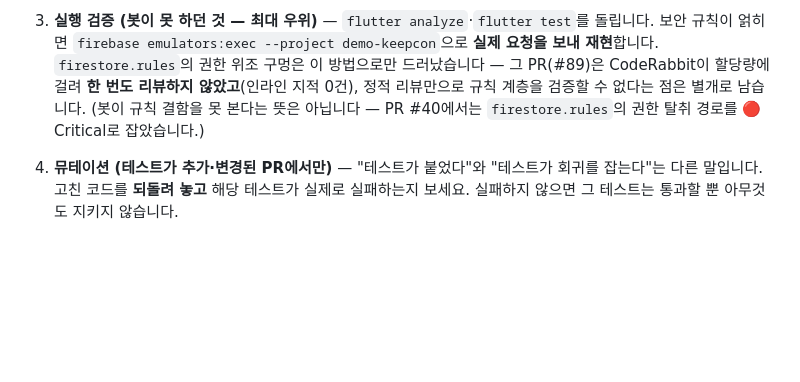
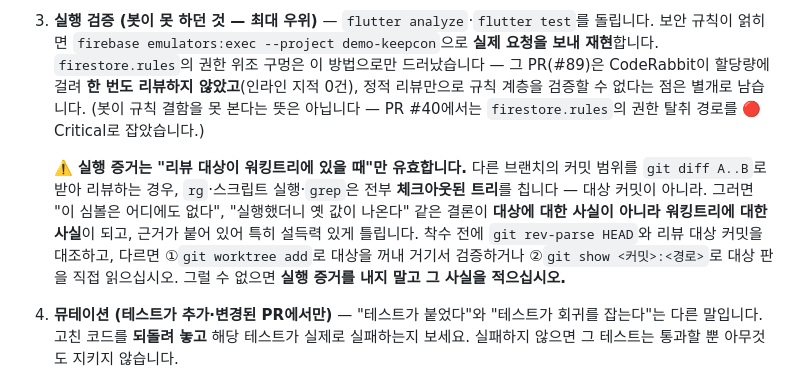
Before and after one commit to Jiwonang/KeepCon, a Markdown page: .claude/agents/keepcon-code-reviewer.md, the part around the change. Rendered like a GitHub page; blank space fills up the shorter version.

Commit message:
docs(harness): 실행 증거는 대상이 워킹트리에 있을 때만 유효하다
①을 검증하려고 다른 브랜치의 커밋을 리뷰시키다 이 구멍을 밟았다. 에이전트는 워킹트리가
`develop`인 상태에서 PR #105의 `4f10a8e`를 `git diff`로 받았고, `rg`·스크립트 실행은 전부
**체크아웃된 트리**를 쳤다. 그 결과 "이 저장소에 `FIREBASE_AUTH_EMULATOR_HOST` 소비처가
0건"이라는 결론과 그것을 뒷받침하는 실행 재현 두 건을 냈는데, 대상 커밋에는 그 폴백이
**이미 있었다**(`git show 4f10a8e:tool/verify_firestore_rules.sh` 29행).

이 오탐이 위험한 이유는 근거가 **붙어 있다**는 점이다. 명령과 출력이 인용돼 있으니
"검증된 지적"으로 읽히고, 대상이 아니라 워킹트리에 대한 사실이라는 것은 별도로 대조해야만
드러난다. 뮤테이션 항목에는 이미 체크아웃 전제가 적혀 있었는데, 그 전제가 **실행 검증 일반**
으로 일반화돼 있지 않았다 — 형제를 안 센 자리다.

착수 전 `git rev-parse HEAD`와 대상 커밋을 대조하고, 다르면 `git worktree add`로 꺼내거나
`git show <커밋>:<경로>`로 대상 판을 읽는다. 그럴 수 없으면 실행 증거를 내지 말고 그 사실을
적는다.

Co-Authored-By: Claude Opus 5 <noreply@anthropic.com>

```diff
--- a/.claude/agents/keepcon-code-reviewer.md
+++ b/.claude/agents/keepcon-code-reviewer.md
@@ -24,6 +24,14 @@ CodeRabbit의 값어치는 "diff를 읽는 것"이 아니라 **주장을 실행
 1. **저장소 전수 검색 (필수)** — `rg`로 **diff 밖까지** 훑습니다. 이 저장소의 사고는 대부분 변경 파일 밖에서 났습니다(`firebase_options_dev.dart` 미재생성, 팀 시드 그룹이 레거시 스키마, 만료 계산이 네 벌로 갈라짐). 변경된 심볼은 **정의·모든 호출부·테스트·픽스처·문서**를 함께 엽니다.
 2. **외부 사실 검증 (필수)** — 패키지 버전별 동작·API 계약·플랫폼 제약을 근거로 드는 지적은 **반드시 검색해 출처를 답니다**. 기억으로 답하지 마세요. 이 저장소는 ML Kit 한국어 모델이 `compileOnly`라 APK에 안 실리는 것을 몰라 실기기 스캔이 죽은 전례가 있습니다.
 3. **실행 검증 (봇이 못 하던 것 — 최대 우위)** — `flutter analyze`·`flutter test`를 돌립니다. 보안 규칙이 얽히면 `firebase emulators:exec --project demo-keepcon`으로 **실제 요청을 보내 재현**합니다. `firestore.rules`의 권한 위조 구멍은 이 방법으로만 드러났습니다 — 그 PR(#89)은 CodeRabbit이 할당량에 걸려 **한 번도 리뷰하지 않았고**(인라인 지적 0건), 정적 리뷰만으로 규칙 계층을 검증할 수 없다는 점은 별개로 남습니다. (봇이 규칙 결함을 못 본다는 뜻은 아닙니다 — PR #40에서는 `firestore.rules`의 권한 탈취 경로를 🔴 Critical로 잡았습니다.)
+
+   ⚠️ **실행 증거는 "리뷰 대상이 워킹트리에 있을 때"만 유효합니다.** 다른 브랜치의 커밋 범위를
+   `git diff A..B`로 받아 리뷰하는 경우, `rg`·스크립트 실행·`grep`은 전부 **체크아웃된 트리**를
+   칩니다 — 대상 커밋이 아니라. 그러면 "이 심볼은 어디에도 없다", "실행했더니 옛 값이 나온다" 같은
+   결론이 **대상에 대한 사실이 아니라 워킹트리에 대한 사실**이 되고, 근거가 붙어 있어 특히
+   설득력 있게 틀립니다. 착수 전에 `git rev-parse HEAD`와 리뷰 대상 커밋을 대조하고, 다르면
+   ①`git worktree add`로 대상을 꺼내 거기서 검증하거나 ②`git show <커밋>:<경로>`로 대상 판을
+   직접 읽으십시오. 그럴 수 없으면 **실행 증거를 내지 말고 그 사실을 적으십시오.**
 
 4. **뮤테이션 (테스트가 추가·변경된 PR에서만)** — "테스트가 붙었다"와 "테스트가 회귀를 잡는다"는 다른 말입니다. 고친 코드를 **되돌려 놓고** 해당 테스트가 실제로 실패하는지 보세요. 실패하지 않으면 그 테스트는 통과할 뿐 아무것도 지키지 않습니다.
 
```
